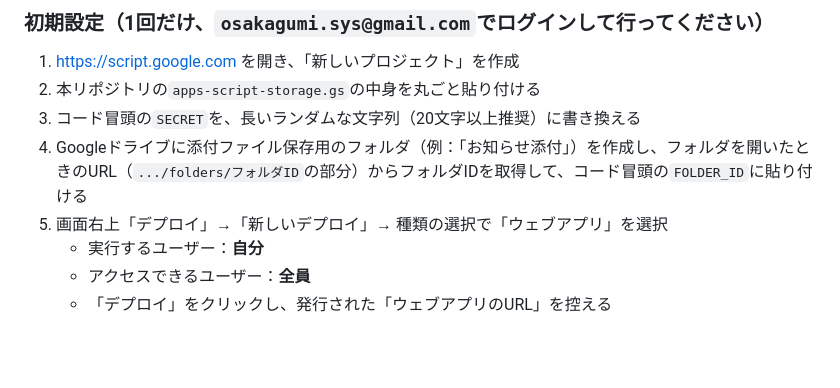
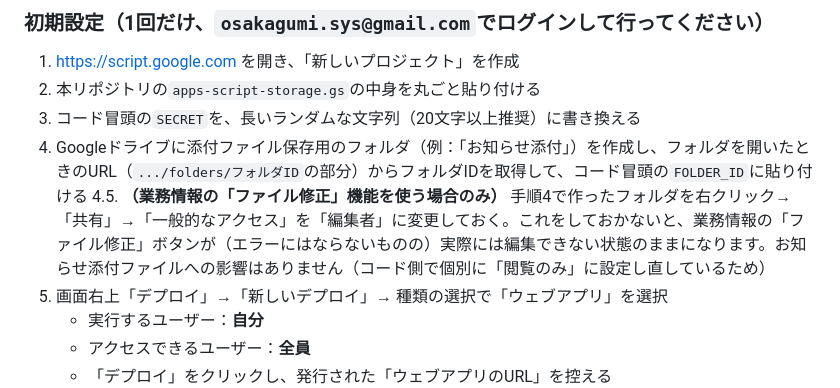
Before and after one commit to Osakagumi/osakagumi-bulletin-board, a Markdown page: README.md, the part around the change. Drawn GitHub-style; blank space fills up the shorter version.

```diff
--- a/README.md
+++ b/README.md
@@ -226,6 +226,7 @@ admin.htmlの「行き先管理」タブに、**一般画面用**と**サイネ
 2. 本リポジトリの`apps-script-storage.gs`の中身を丸ごと貼り付ける
 3. コード冒頭の`SECRET`を、長いランダムな文字列（20文字以上推奨）に書き換える
 4. Googleドライブに添付ファイル保存用のフォルダ（例：「お知らせ添付」）を作成し、フォルダを開いたときのURL（`.../folders/フォルダID`の部分）からフォルダIDを取得して、コード冒頭の`FOLDER_ID`に貼り付ける
+4.5. **（業務情報の「ファイル修正」機能を使う場合のみ）** 手順4で作ったフォルダを右クリック→「共有」→「一般的なアクセス」を「編集者」に変更しておく。これをしておかないと、業務情報の「ファイル修正」ボタンが（エラーにはならないものの）実際には編集できない状態のままになります。お知らせ添付ファイルへの影響はありません（コード側で個別に「閲覧のみ」に設定し直しているため）
 5. 画面右上「デプロイ」→「新しいデプロイ」→ 種類の選択で「ウェブアプリ」を選択
    - 実行するユーザー：**自分**
    - アクセスできるユーザー：**全員**
```
Also changed, not shown: 開発ノート.md (+17 -1 lines).
